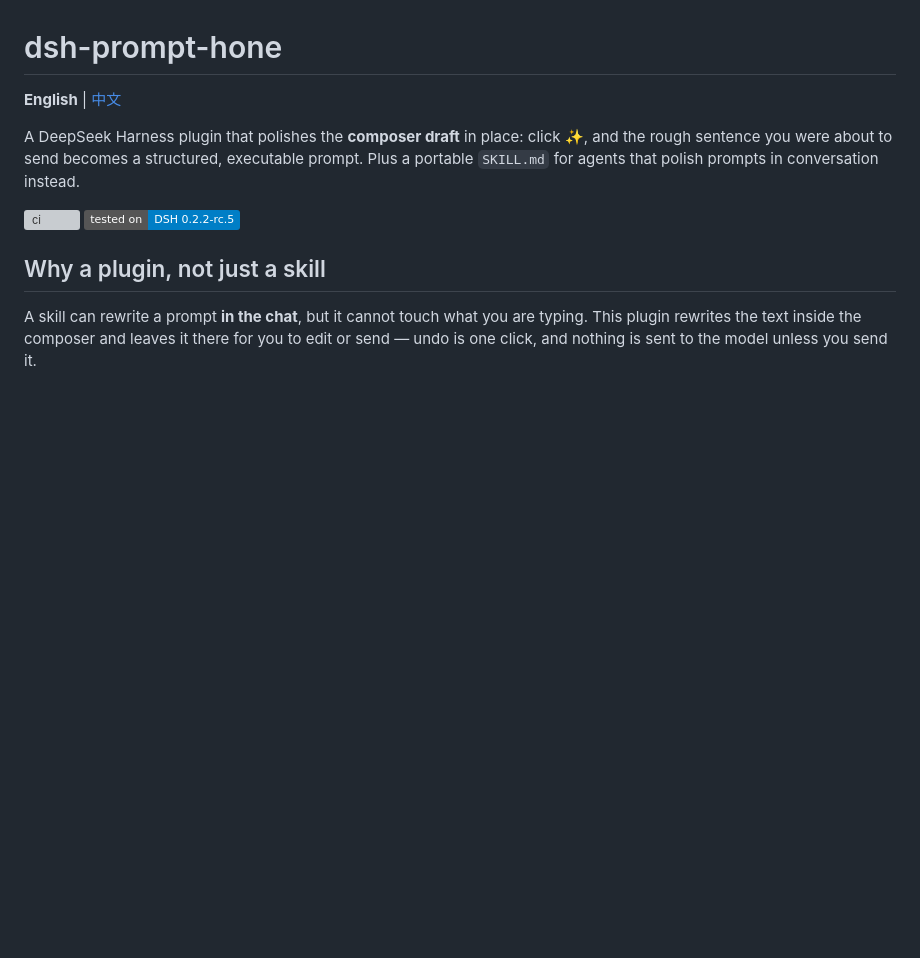
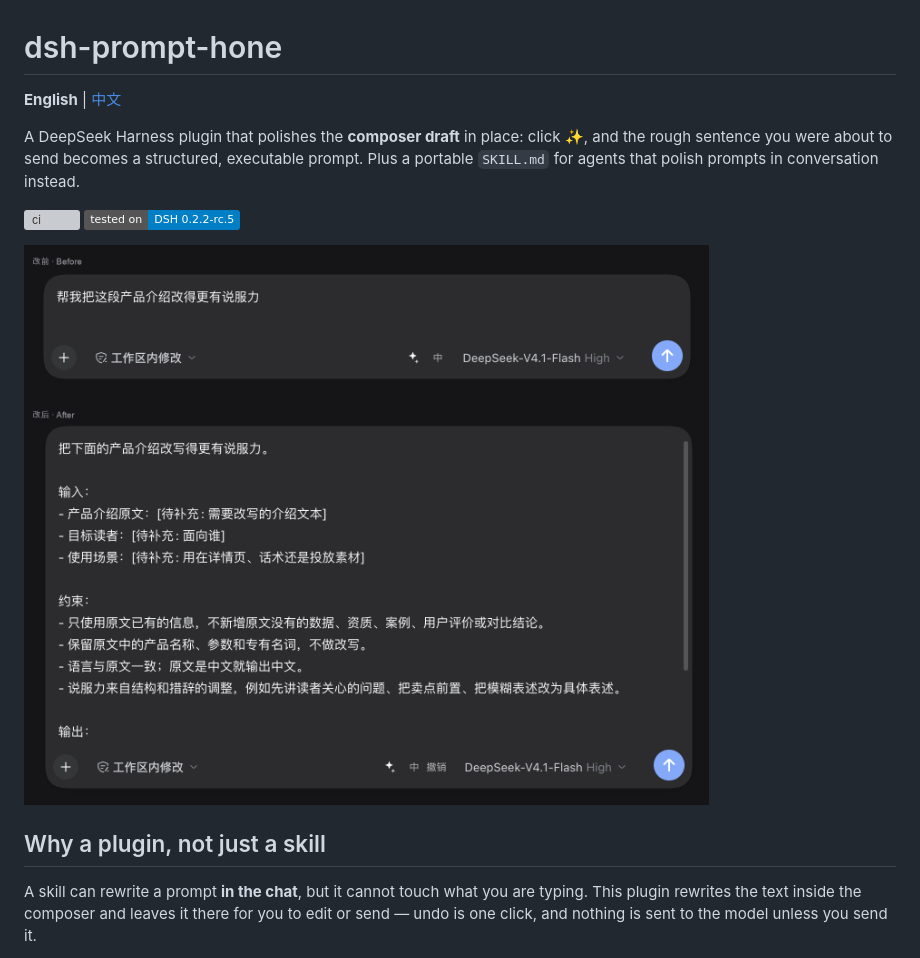
Before and after one commit to Miles22ui/dsh-prompt-hone, a Markdown page: README.md, the part around the change. GitHub-like rendering; pictures changed too: docs/demo.png (added); badges without logos; blank space fills up the shorter version; grey boxes are pictures that could not be loaded.

```diff
--- a/README.md
+++ b/README.md
@@ -7,6 +7,8 @@ sentence you were about to send becomes a structured, executable prompt. Plus a
 `SKILL.md` for agents that polish prompts in conversation instead.
 
 [![ci](https://github.com/Miles22ui/dsh-prompt-hone/actions/workflows/ci.yml/badge.svg)](https://github.com/Miles22ui/dsh-prompt-hone/actions/workflows/ci.yml) ![dsh](https://img.shields.io/badge/tested%20on-DSH%200.2.2--rc.5-blue)
+
+![Before and after: the composer draft, then the rewritten prompt with undo beside the sparkle](docs/demo.png)
 
 ## Why a plugin, not just a skill
 
```
Also changed, not shown: README.zh.md (+2 -0 lines), docs/social-preview.png (added).
